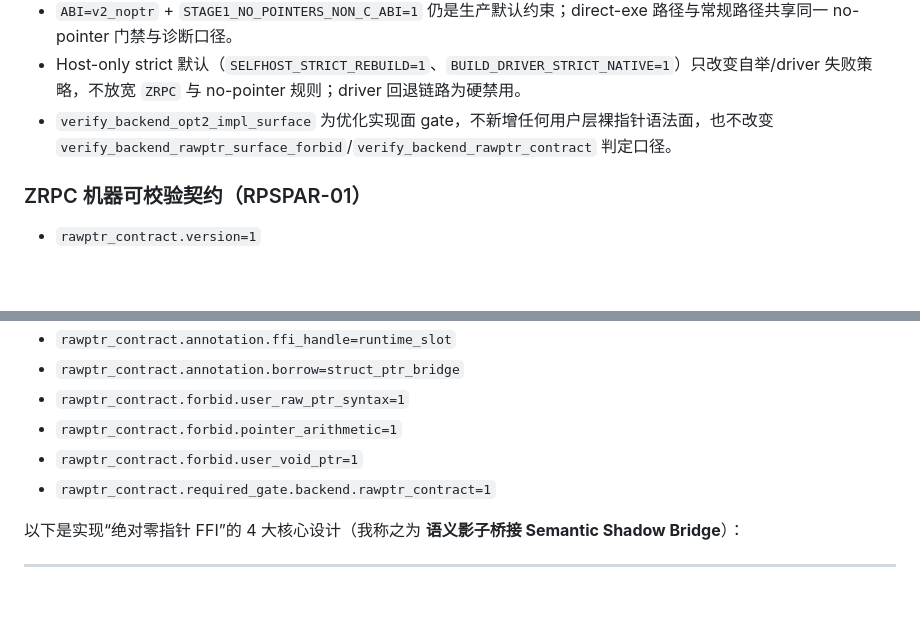
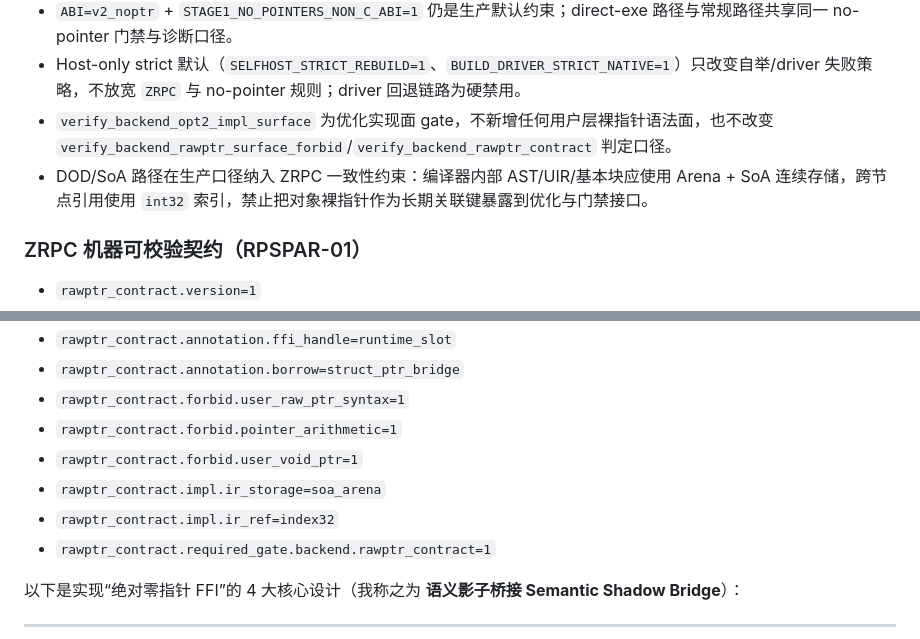
Before and after one commit to cheng-lang-org/cheng-lang, a Markdown page: docs/raw-pointer-safety.md, 2 parts joined by grey strips. GitHub-like rendering; blank space fills up the shorter version.

Commit message:
docs(zrpc): add SoA/Arena/index32 contract clauses

```diff
--- a/docs/raw-pointer-safety.md
+++ b/docs/raw-pointer-safety.md
@@ -13,6 +13,7 @@
 - `ABI=v2_noptr` + `STAGE1_NO_POINTERS_NON_C_ABI=1` 仍是生产默认约束；direct-exe 路径与常规路径共享同一 no-pointer 门禁与诊断口径。
 - Host-only strict 默认（`SELFHOST_STRICT_REBUILD=1`、`BUILD_DRIVER_STRICT_NATIVE=1`）只改变自举/driver 失败策略，不放宽 `ZRPC` 与 no-pointer 规则；driver 回退链路为硬禁用。
 - `verify_backend_opt2_impl_surface` 为优化实现面 gate，不新增任何用户层裸指针语法面，也不改变 `verify_backend_rawptr_surface_forbid`/`verify_backend_rawptr_contract` 判定口径。
+- DOD/SoA 路径在生产口径纳入 ZRPC 一致性约束：编译器内部 AST/UIR/基本块应使用 Arena + SoA 连续存储，跨节点引用使用 `int32` 索引，禁止把对象裸指针作为长期关联键暴露到优化与门禁接口。
 
 ### ZRPC 机器可校验契约（RPSPAR-01）
 
@@ -28,6 +29,8 @@
 - `rawptr_contract.forbid.user_raw_ptr_syntax=1`
 - `rawptr_contract.forbid.pointer_arithmetic=1`
 - `rawptr_contract.forbid.user_void_ptr=1`
+- `rawptr_contract.impl.ir_storage=soa_arena`
+- `rawptr_contract.impl.ir_ref=index32`
 - `rawptr_contract.required_gate.backend.rawptr_contract=1`
 
 以下是实现“绝对零指针 FFI”的 4 大核心设计（我称之为 **语义影子桥接 Semantic Shadow Bridge**）：
```
Also changed, not shown: docs/cheng-formal-spec.md (+1 -0 lines), docs/cheng-skill/SKILL.md (+1 -0 lines).
